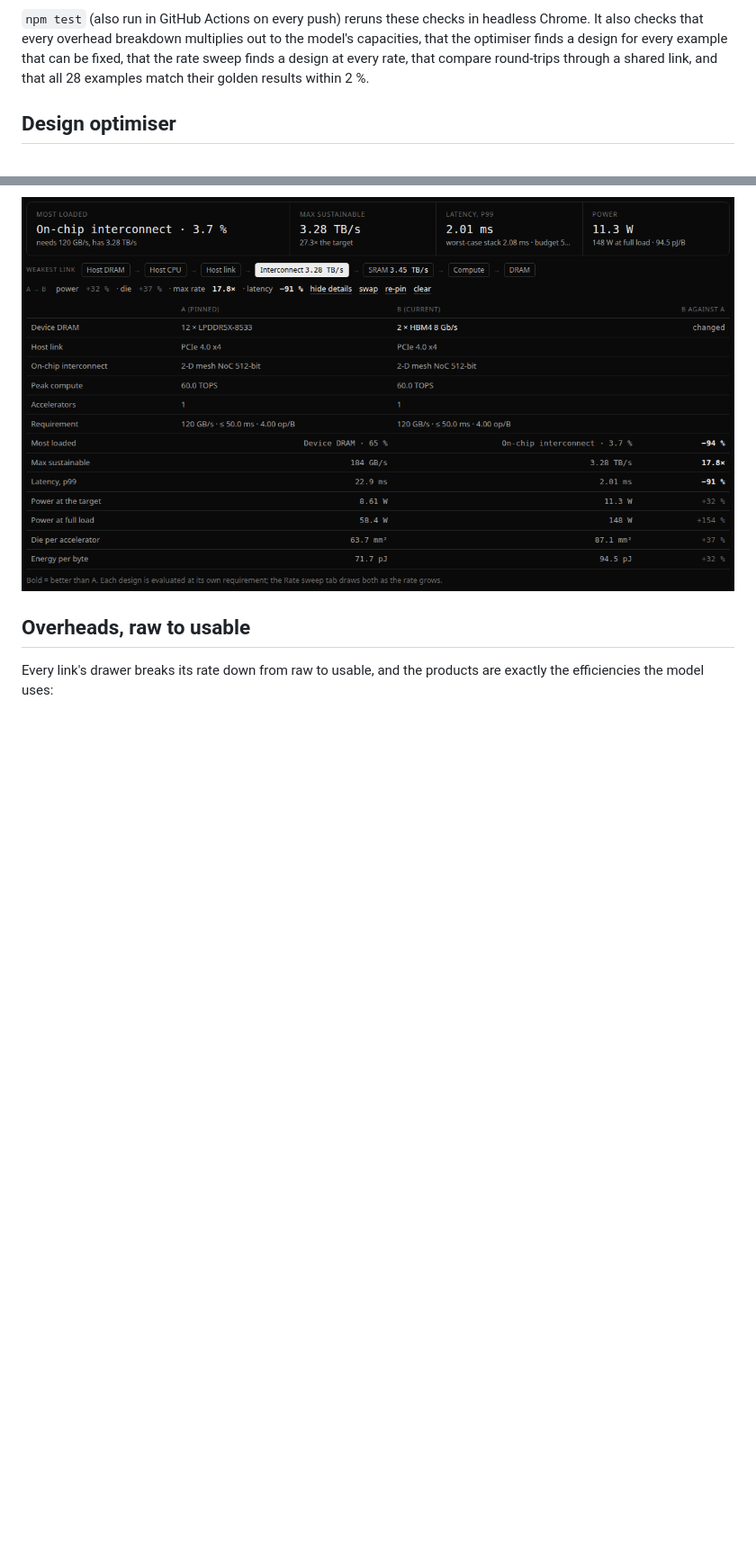
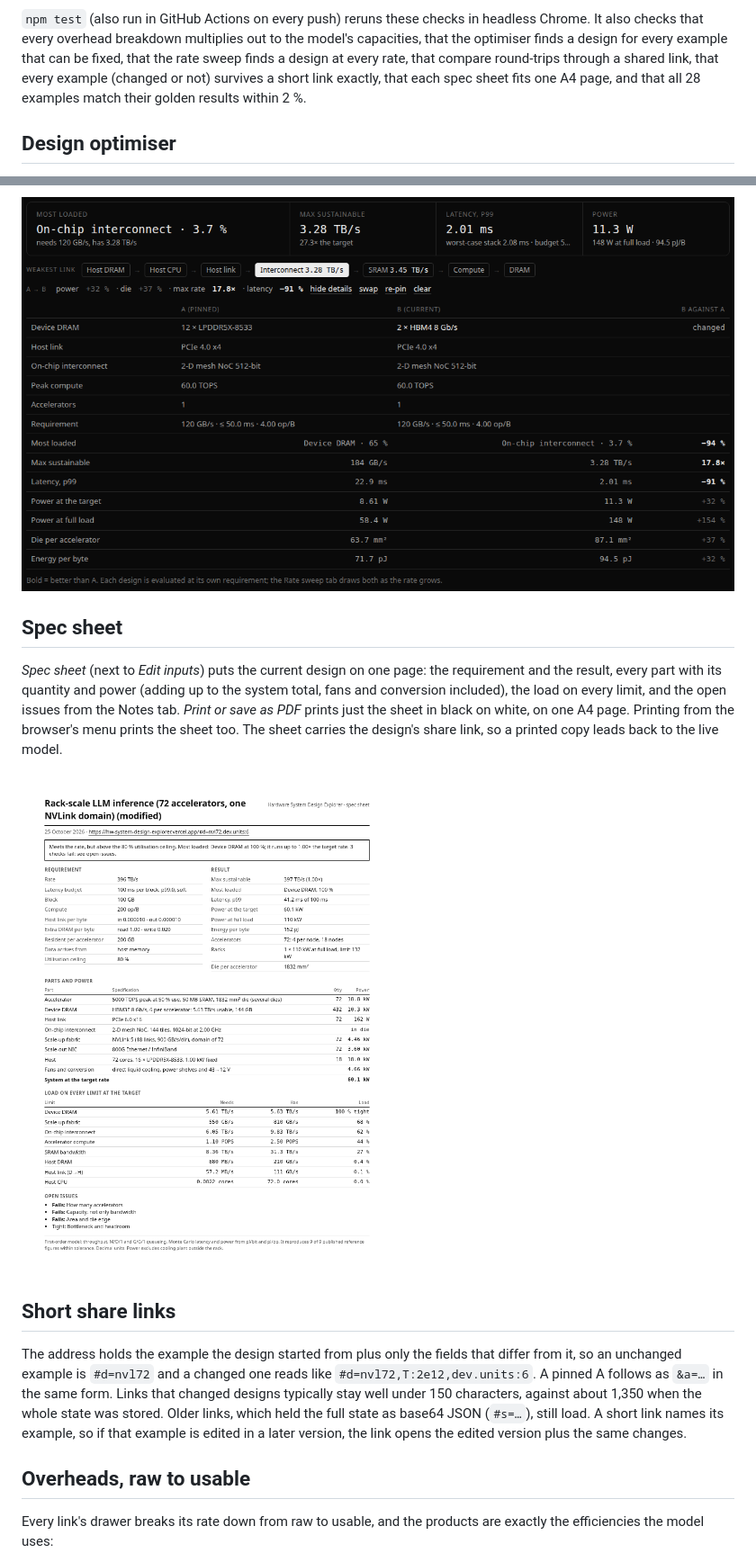
Before and after one commit to BrendanJamesLynskey/Data_Bottleneck_Explorer, a Markdown page: README.md, 2 parts joined by grey strips. Shown at 90% size. Rendered like a GitHub page; pictures changed too: spec.png (added); blank space fills up the shorter version.

```diff
--- a/README.md
+++ b/README.md
@@ -128,7 +128,8 @@ model no longer pay for a network they don't use.
 `npm test` (also run in GitHub Actions on every push) reruns these checks in headless Chrome. It also
 checks that every overhead breakdown multiplies out to the model's capacities, that the optimiser finds a
 design for every example that can be fixed, that the rate sweep finds a design at every rate, that compare
-round-trips through a shared link, and that all 28 examples match their golden results within 2 %.
+round-trips through a shared link, that every example (changed or not) survives a short link exactly, that each
+spec sheet fits one A4 page, and that all 28 examples match their golden results within 2 %.
 
 ## Design optimiser
 
@@ -176,6 +177,25 @@ per byte. *swap* exchanges A and B, and *re-pin* makes B the new A. The shared l
 opens the comparison as you left it.
 
 ![Compare](compare.png)
+
+## Spec sheet
+
+*Spec sheet* (next to *Edit inputs*) puts the current design on one page: the requirement and the result,
+every part with its quantity and power (adding up to the system total, fans and conversion included), the
+load on every limit, and the open issues from the Notes tab. *Print or save as PDF* prints just the sheet in
+black on white, on one A4 page. Printing from the browser's menu prints the sheet too. The sheet carries the
+design's share link, so a printed copy leads back to the live model.
+
+![Spec sheet](spec.png)
+
+## Short share links
+
+The address holds the example the design started from plus only the fields that differ from it, so an unchanged
+example is `#d=nvl72` and a changed one reads like `#d=nvl72,T:2e12,dev.units:6`. A pinned A follows as
+`&a=…` in the same form. Links that changed designs typically stay well under 150 characters, against about
+1,350 when the whole state was stored. Older links, which held the full state as base64 JSON (`#s=…`), still
+load. A short link names its example, so if that example is edited in a later version, the link opens the
+edited version plus the same changes.
 
 ## Overheads, raw to usable
 
```
Also changed, not shown: other parts of README.md (+1 -1 lines), 2 other files.
